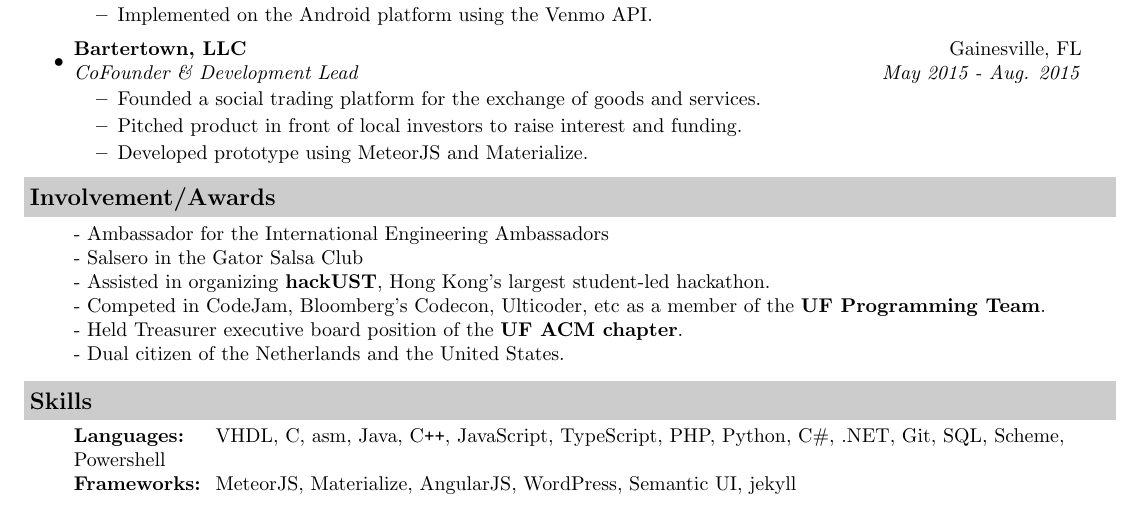
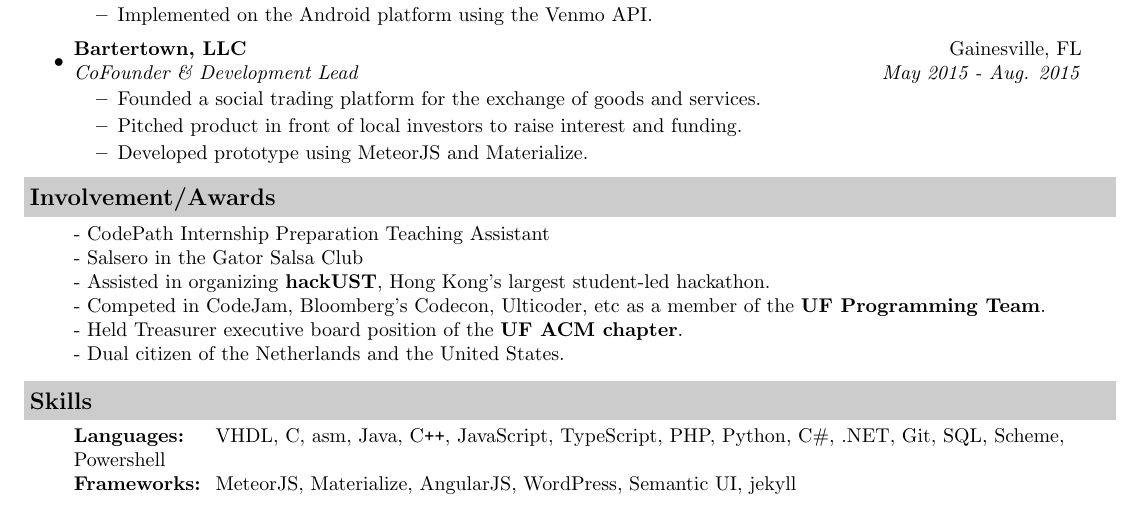
Before and after one commit to Rolstenhouse/personal_site, a LaTeX CV (assets/resume/resume.tex): part of the page, cut so that both start at the same text. Compiled offline with pdfLaTeX.

Commit message:
Adding in codepath position

```diff
--- a/assets/resume/resume.tex
+++ b/assets/resume/resume.tex
@@ -139,7 +139,7 @@
 \resheading{Involvement/Awards}
 
 \begin{description}
-- Ambassador for the International Engineering Ambassadors \newline
+- CodePath Internship Preparation Teaching Assistant\newline
 - Salsero in the Gator Salsa Club \newline
 - Assisted in organizing \textbf{hackUST}, Hong Kong's largest student-led hackathon. \newline
 - Competed in CodeJam, Bloomberg's Codecon, Ulticoder, etc as a member of the \textbf{UF Programming Team}. \newline
```
